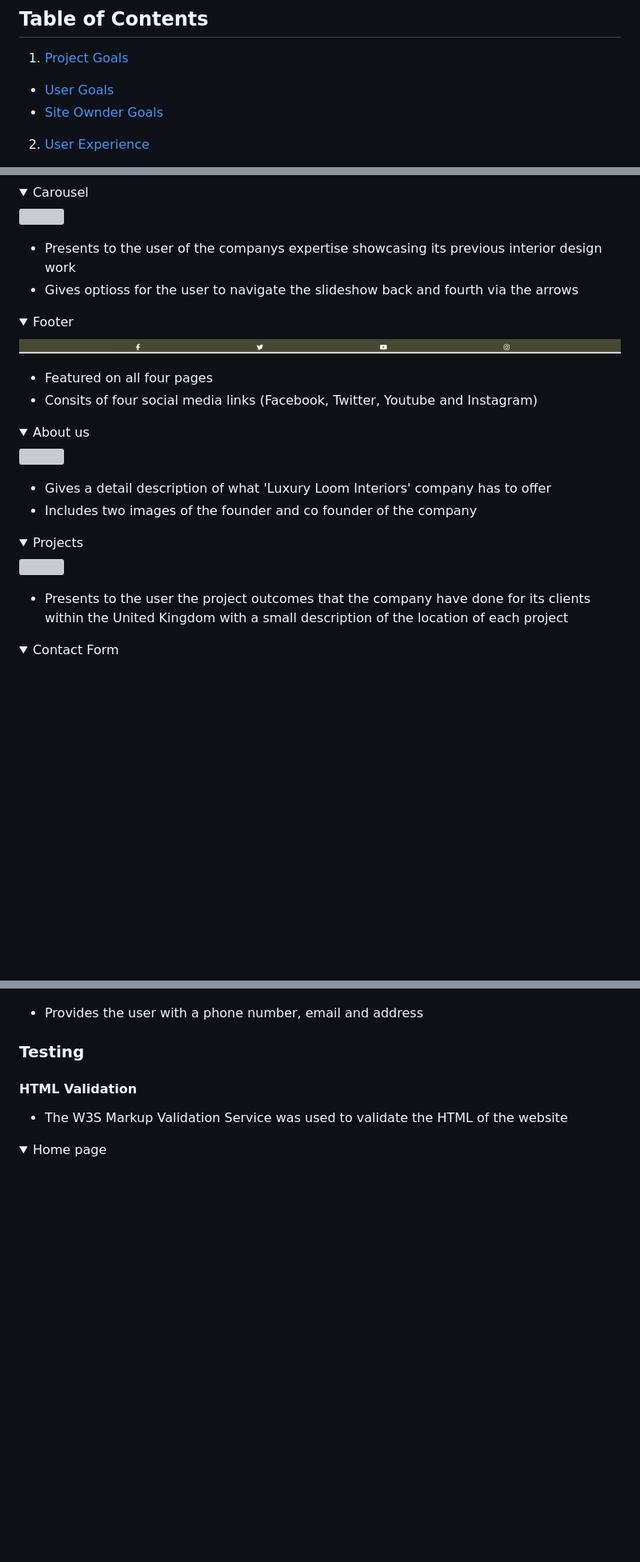
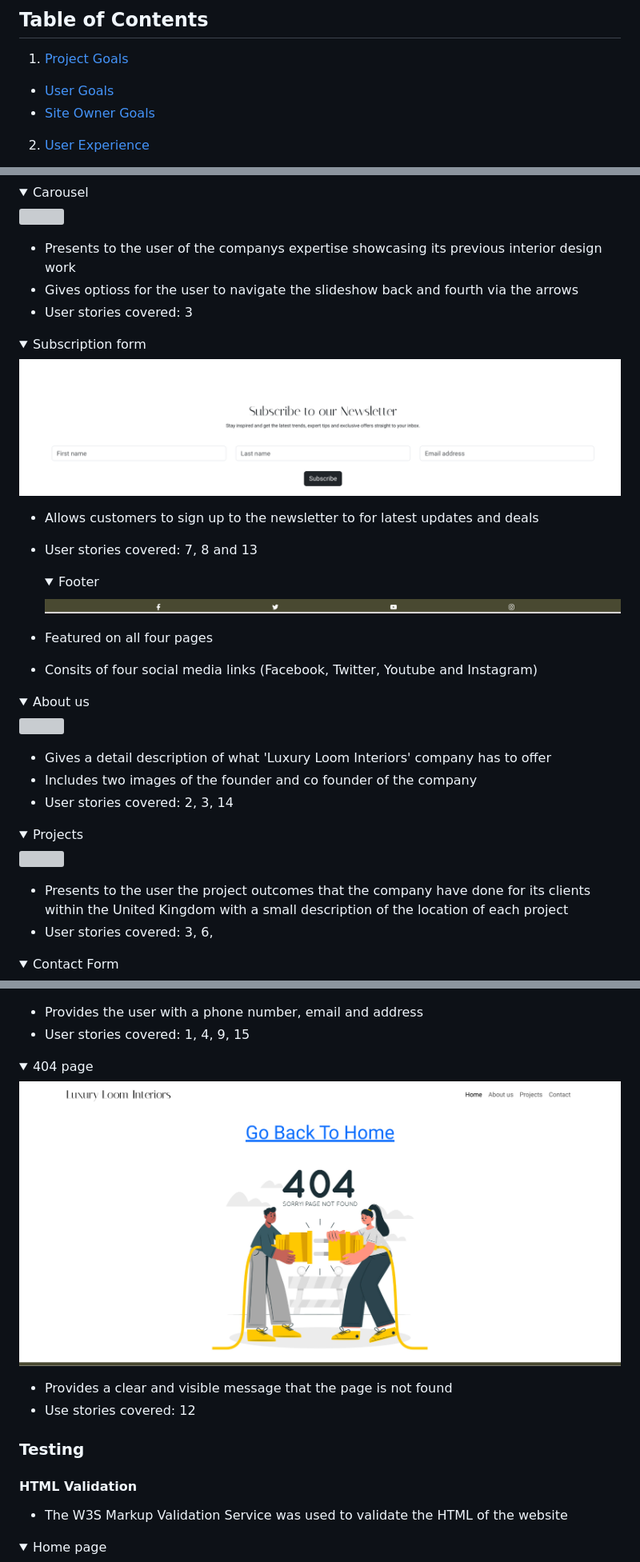
Before and after one commit to KmariK/luxury-loom-interiors, a Markdown page: README.md, 3 parts joined by grey strips. Shown: that part at 80% size. GitHub-like rendering; pictures changed too: docs/features/404.png (added), docs/features/subscription-form.png (added); folded sections open; blank space fills up the shorter version; grey boxes are pictures that could not be loaded.

Commit message:
Edit user stores and add user stories section to features

```diff
--- a/README.md
+++ b/README.md
@@ -5,7 +5,7 @@
 ## Table of Contents
 1. [Project Goals](#project-goals)
 - [User Goals](#user-goals)
-- [Site Ownder Goals](#site-owner-goals)
+- [Site Owner Goals](#site-owner-goals)
 2. [User Experience](#user-experience)
 - [Target Audience](#target-audience)
 - [User Requirments and Expectations](#user-requirments-and-expectations)
@@ -145,6 +146,13 @@ The page consists of four pages and eight features.
 
  - Presents to the user of the companys expertise showcasing its previous interior design work
  - Gives optioss for the user to navigate the slideshow back and fourth via the arrows
+ - User stories covered: 3
+
+<details><summary>Subscription form</summary><img src="docs/features/subscription-form.png"></details>
+
+- Allows customers to sign up to the newsletter to for latest updates and deals
+- User stories covered: 7, 8 and 13
+
 
   <details><summary>Footer</summary><img src="docs/features/footer.png"></details>
 
@@ -155,10 +163,12 @@ The page consists of four pages and eight features.
 
  - Gives a detail description of what 'Luxury Loom Interiors' company has to offer
  - Includes two images of the founder and co founder of the company
+ - User stories covered: 2, 3, 14
 
 <details><summary>Projects</summary><img src="docs/features/projects.png"></details>
 
 - Presents to the user the project outcomes that the company have done for its clients within the United Kingdom with a small description of the location of each project
+- User stories covered: 3, 6,
 
 <details><summary>Contact Form</summary><img src="docs/features/contact-form.png"></details>
 
@@ -171,6 +183,12 @@ The page consists of four pages and eight features.
 <details><summary>Info section</summary><img src="docs/features/info-box.png"></details>
 
 - Provides the user with a phone number, email and address
+- User stories covered: 1, 4, 9, 15
+
+<details><summary>404 page</summary><img src="docs/features/404.png"></details>
+
+- Provides a clear and visible message that the page is not found
+- Use stories covered: 12
 
 ### Testing
 #### HTML Validation
```
Also changed, not shown: other parts of README.md (+5 -2 lines), 1 other file.
